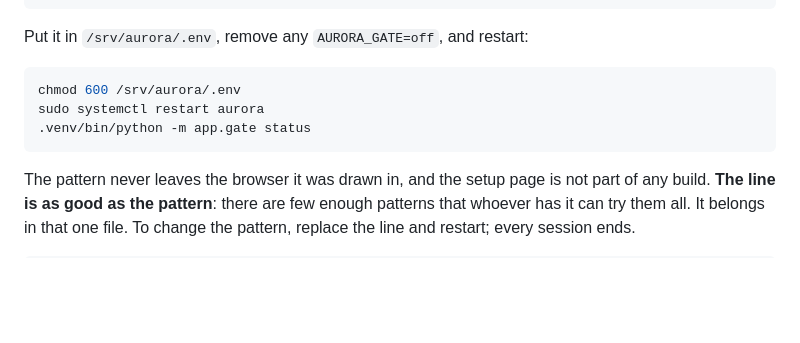
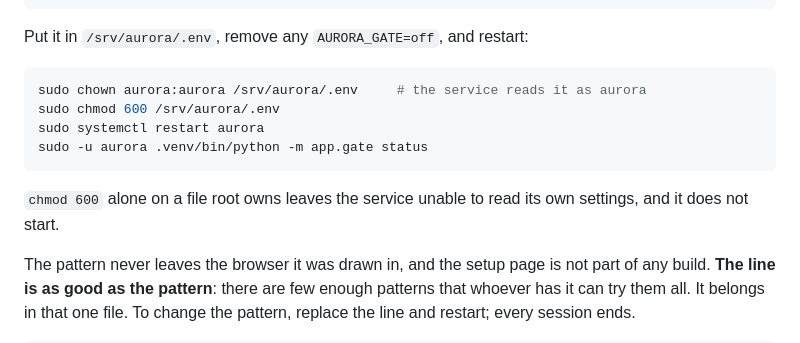
Before and after one commit to Qusayy/OpenSourcePersonalChat, a Markdown page: README.md, the part around the change. Rendered like a GitHub page; blank space fills up the shorter version.

Commit message:
docs: the service reads .env as aurora, so it must own it
chmod 600 alone on a .env that root owns leaves the service unable to read
its own settings, and it does not start.

````diff
--- a/README.md
+++ b/README.md
@@ -306,10 +306,14 @@ AURORA_GATE_VERIFIER=gate1.300000.<salt>.<hash>
 Put it in `/srv/aurora/.env`, remove any `AURORA_GATE=off`, and restart:
 
 ```bash
-chmod 600 /srv/aurora/.env
+sudo chown aurora:aurora /srv/aurora/.env     # the service reads it as aurora
+sudo chmod 600 /srv/aurora/.env
 sudo systemctl restart aurora
-.venv/bin/python -m app.gate status
+sudo -u aurora .venv/bin/python -m app.gate status
 ```
+
+`chmod 600` alone on a file root owns leaves the service unable to read its
+own settings, and it does not start.
 
 The pattern never leaves the browser it was drawn in, and the setup page is
 not part of any build. **The line is as good as the pattern**: there are few
````
